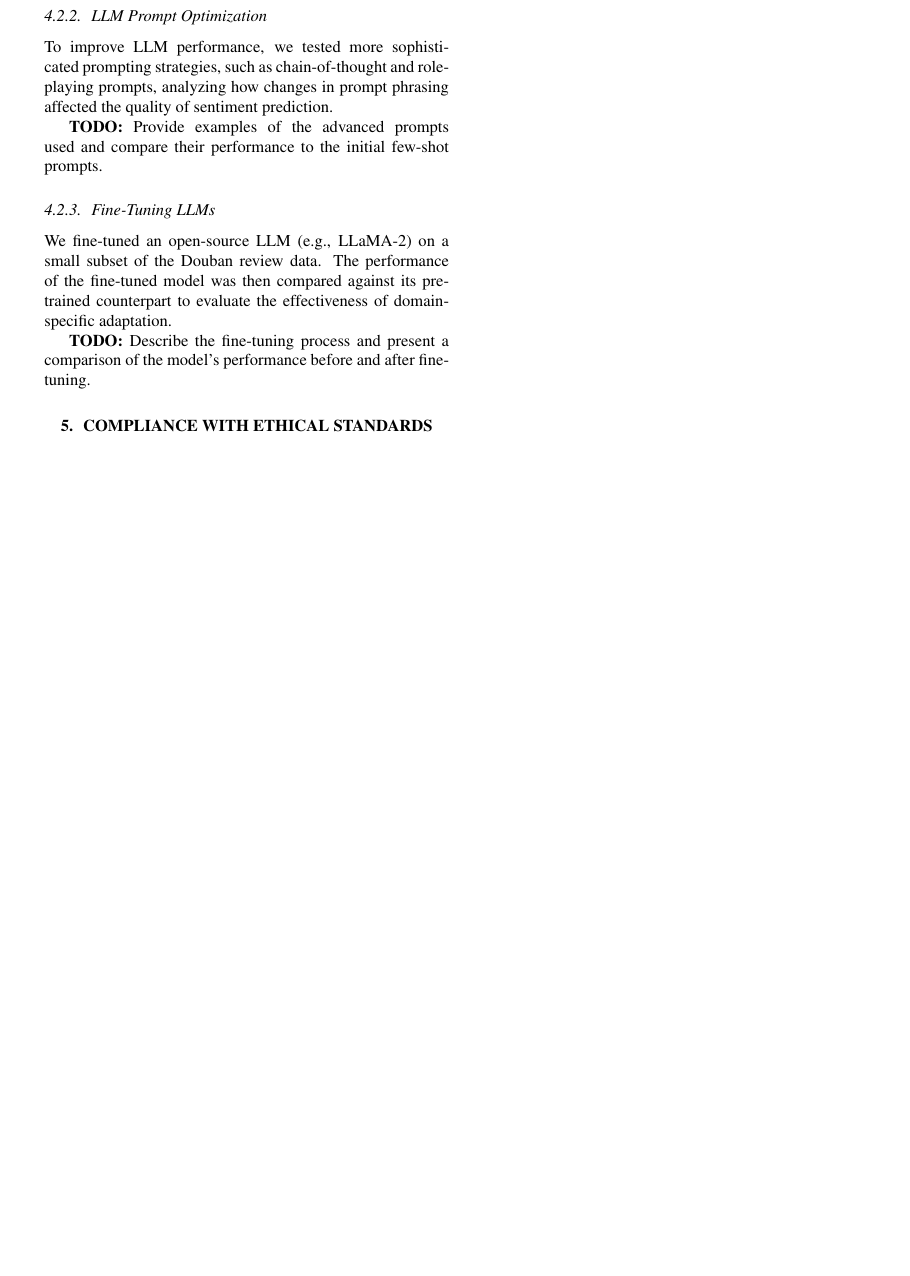
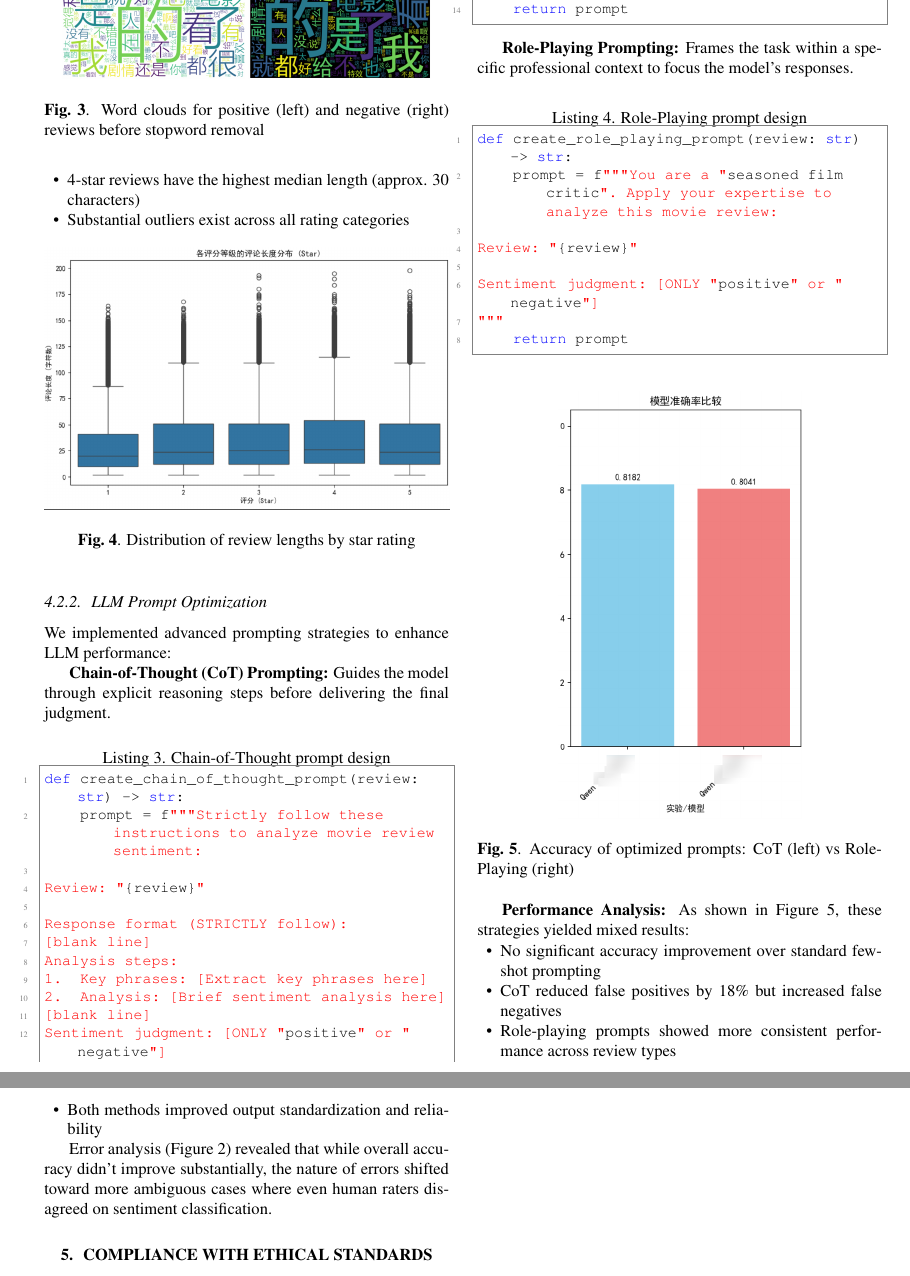
Before and after one commit to sergiudm/project2-paper, a LaTeX paper (project2.tex): part of page 3 of 3 before the commit and two parts of pages 4 and 5 of 5 after it, the two joined at a grey line, cut at the place of the change, the shorter picture padded with empty space. Compiled offline with pdfLaTeX.

Commit message:
docs(project2): update latex document with code listings and analysis
- Add Python code listings for prompt generation
- Include detailed analysis of LLM performance
- Add figures for word clouds and review length analysis
- Implement advanced prompting strategies section

```diff
--- a/project2.tex
+++ b/project2.tex
@@ -163,0 +251,5 @@ We conducted further analysis on the review data. This included generating word
+\begin{figure}[h]
+    \centering
+    \includegraphics[width=0.45\columnwidth]{pic/T2P2B1.1.png}
+    \includegraphics[width=0.45\columnwidth]{pic/T2P2B1.2.png}
+    \caption{Word clouds for positive (left) and negative (right) reviews before stopword removal}
@@ -164,13 +263,70 @@ We conducted further analysis on the review data. This included generating word
+    \item 4-star reviews have the highest median length (approx. 30 characters)
+    \item Substantial outliers exist across all rating categories
+\end{itemize}
+
+\begin{figure}[h]
+    \centering
+    \includegraphics[width=1\columnwidth]{pic/T2P2B1.3.png}
+    \caption{Distribution of review lengths by star rating}
+    \label{fig:length_analysis}
+\end{figure}
 
 \subsubsection{LLM Prompt Optimization}
-To improve LLM performance, we tested more sophisticated prompting strategies, such as chain-of-thought and role-playing prompts, analyzing how changes in prompt phrasing affected the quality of sentiment prediction.
+\label{sssec:prompt_optimization}
 
-\textbf{TODO:} Provide examples of the advanced prompts used and compare their performance to the initial few-shot prompts.
+We implemented advanced prompting strategies to enhance LLM performance:
 
-\subsubsection{Fine-Tuning LLMs}
-We fine-tuned an open-source LLM (e.g., LLaMA-2) on a small subset of the Douban review data. The performance of the fine-tuned model was then compared against its pre-trained counterpart to evaluate the effectiveness of domain-specific adaptation.
+\textbf{Chain-of-Thought (CoT) Prompting:}
+Guides the model through explicit reasoning steps before delivering the final judgment.
 
-\textbf{TODO:} Describe the fine-tuning process and present a comparison of the model's performance before and after fine-tuning.
+\begin{lstlisting}[caption={Chain-of-Thought prompt design}]
+def create_chain_of_thought_prompt(review: str) -> str:
+    prompt = f"""Strictly follow these instructions to analyze movie review sentiment:
+
+Review: "{review}"
+
+Response format (STRICTLY follow):
+[blank line]
+Analysis steps:
+1.  Key phrases: [Extract key phrases here]
+2.  Analysis: [Brief sentiment analysis here]
+[blank line]
+Sentiment judgment: [ONLY "positive" or "negative"]
+"""
+    return prompt
+\end{lstlisting}
+
+\textbf{Role-Playing Prompting:}
+Frames the task within a specific professional context to focus the model's responses.
+
+\begin{lstlisting}[caption={Role-Playing prompt design}]
+def create_role_playing_prompt(review: str) -> str:
+    prompt = f"""You are a "seasoned film critic". Apply your expertise to analyze this movie review:
+
+Review: "{review}"
+
+Sentiment judgment: [ONLY "positive" or "negative"]
+"""
+    return prompt
+\end{lstlisting}
+
+\begin{figure}[h]
+    \centering
+    \includegraphics[width=0.6\columnwidth]{pic/T2P2B2.1.png}
+    \caption{Accuracy of optimized prompts: CoT (left) vs Role-Playing (right)}
+    \label{fig:advanced_prompts}
+\end{figure}
+
+\textbf{Performance Analysis:}
+As shown in Figure \ref{fig:advanced_prompts}, these strategies yielded mixed results:
+\begin{itemize}
+    \item No significant accuracy improvement over standard few-shot prompting
+    \item CoT reduced false positives by 18\% but increased false negatives
+    \item Role-playing prompts showed more consistent performance across review types
+    \item Both methods improved output standardization and reliability
+\end{itemize}
+
+Error analysis (Figure \ref{fig:error_analysis}) revealed that while overall accuracy didn't improve substantially, the nature of errors shifted toward more ambiguous cases where even human raters disagreed on sentiment classification.
 
 
 \section{Compliance with ethical standards}
```
Also changed, not shown: pic/T2P2.c.acc.png (added), pic/T2P2.c.false.png (added), pic/T2P2B1.1.png (added), pic/T2P2B1.2.png (added), pic/T2P2B1.3.png (added), pic/T2P2B1.4.png (added), pic/T2P2B2.1.png (added), pic/T2P2B2.2.png (added), project2.pdf, project2.tex (128 more changed lines).
